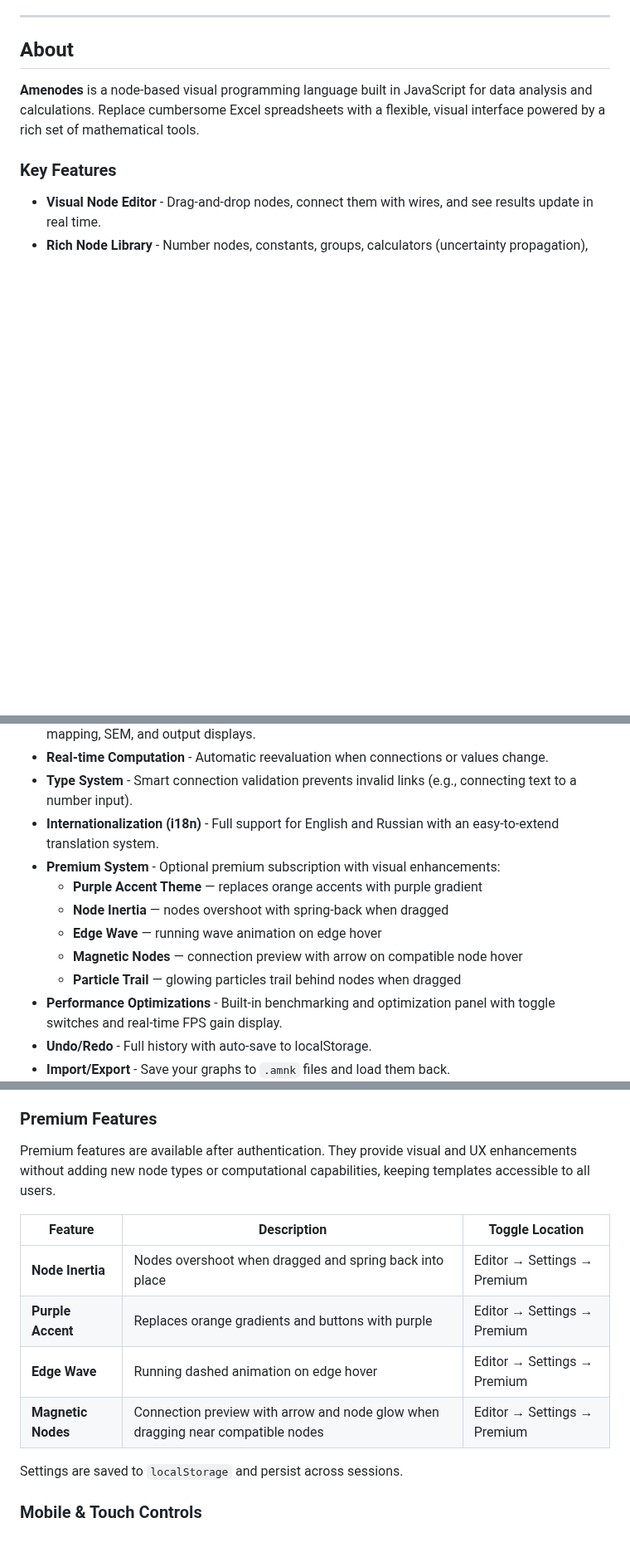
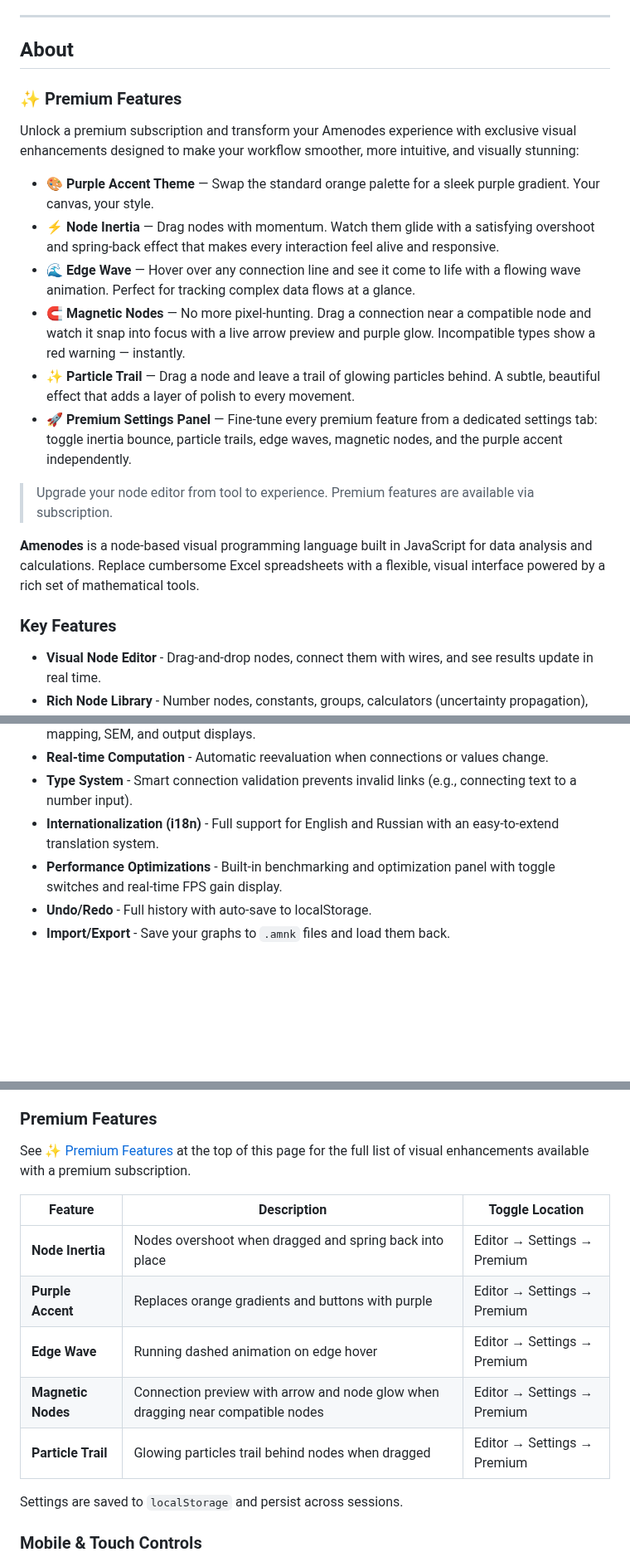
Before and after one commit to inzexg-coder/Amenodes, a Markdown page: README.md, 3 parts joined by grey strips. Shown at 83% size. Rendered like a GitHub page; blank space fills up the shorter version.

Commit message:
docs: премиум-блок наверх README с рекламным описанием

```diff
--- a/README.md
+++ b/README.md
@@ -8,6 +8,20 @@
 
 ## About
 
+### ✨ Premium Features
+
+Unlock a premium subscription and transform your Amenodes experience with exclusive visual enhancements designed to make your workflow smoother, more intuitive, and visually stunning:
+
+- **🎨 Purple Accent Theme** — Swap the standard orange palette for a sleek purple gradient. Your canvas, your style.
+- **⚡ Node Inertia** — Drag nodes with momentum. Watch them glide with a satisfying overshoot and spring-back effect that makes every interaction feel alive and responsive.
+- **🌊 Edge Wave** — Hover over any connection line and see it come to life with a flowing wave animation. Perfect for tracking complex data flows at a glance.
+- **🧲 Magnetic Nodes** — No more pixel-hunting. Drag a connection near a compatible node and watch it snap into focus with a live arrow preview and purple glow. Incompatible types show a red warning — instantly.
+- **✨ Particle Trail** — Drag a node and leave a trail of glowing particles behind. A subtle, beautiful effect that adds a layer of polish to every movement.
+- **🚀 Premium Settings Panel** — Fine-tune every premium feature from a dedicated settings tab: toggle inertia bounce, particle trails, edge waves, magnetic nodes, and the purple accent independently.
+
+> Upgrade your node editor from tool to experience. Premium features are available via subscription.
+
+
 **Amenodes** is a node-based visual programming language built in JavaScript for data analysis and calculations. Replace cumbersome Excel spreadsheets with a flexible, visual interface powered by a rich set of mathematical tools.
 
 ### Key Features
@@ -17,12 +31,6 @@
 - **Real-time Computation** - Automatic reevaluation when connections or values change.
 - **Type System** - Smart connection validation prevents invalid links (e.g., connecting text to a number input).
 - **Internationalization (i18n)** - Full support for English and Russian with an easy-to-extend translation system.
-- **Premium System** - Optional premium subscription with visual enhancements:
-  - **Purple Accent Theme** — replaces orange accents with purple gradient
-  - **Node Inertia** — nodes overshoot with spring-back when dragged
-  - **Edge Wave** — running wave animation on edge hover
-  - **Magnetic Nodes** — connection preview with arrow on compatible node hover
-  - **Particle Trail** — glowing particles trail behind nodes when dragged
 - **Performance Optimizations** - Built-in benchmarking and optimization panel with toggle switches and real-time FPS gain display.
 - **Undo/Redo** - Full history with auto-save to localStorage.
 - **Import/Export** - Save your graphs to `.amnk` files and load them back.
@@ -109,7 +117,7 @@ When **Magnetic Nodes** is enabled in the Premium settings, dragging a connectio
 
 ### Premium Features
 
-Premium features are available after authentication. They provide visual and UX enhancements without adding new node types or computational capabilities, keeping templates accessible to all users.
+See [✨ Premium Features](#-premium-features) at the top of this page for the full list of visual enhancements available with a premium subscription.
 
 | Feature | Description | Toggle Location |
 |---------|-------------|-----------------|
@@ -117,6 +125,7 @@ Premium features are available after authentication. They provide visual and UX
 | **Purple Accent** | Replaces orange gradients and buttons with purple | Editor → Settings → Premium |
 | **Edge Wave** | Running dashed animation on edge hover | Editor → Settings → Premium |
 | **Magnetic Nodes** | Connection preview with arrow and node glow when dragging near compatible nodes | Editor → Settings → Premium |
+| **Particle Trail** | Glowing particles trail behind nodes when dragged | Editor → Settings → Premium |
 
 Settings are saved to `localStorage` and persist across sessions.
 
```
